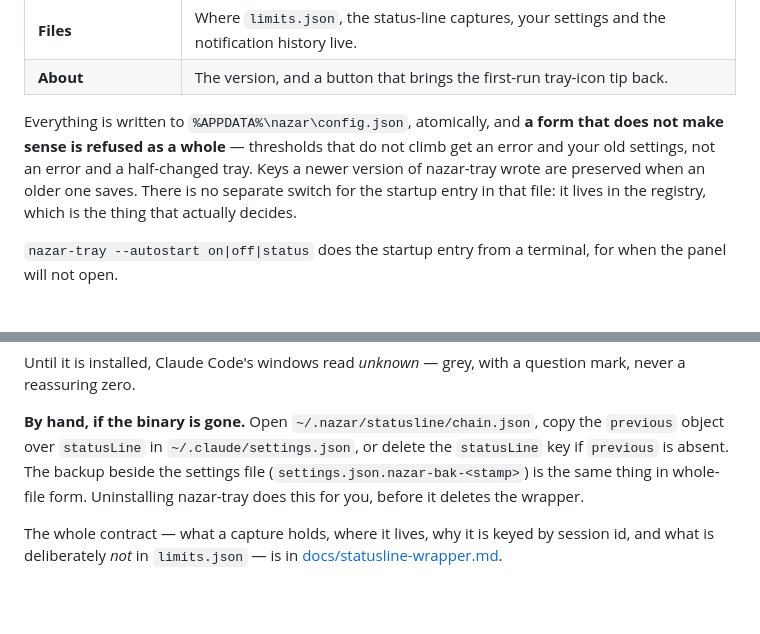
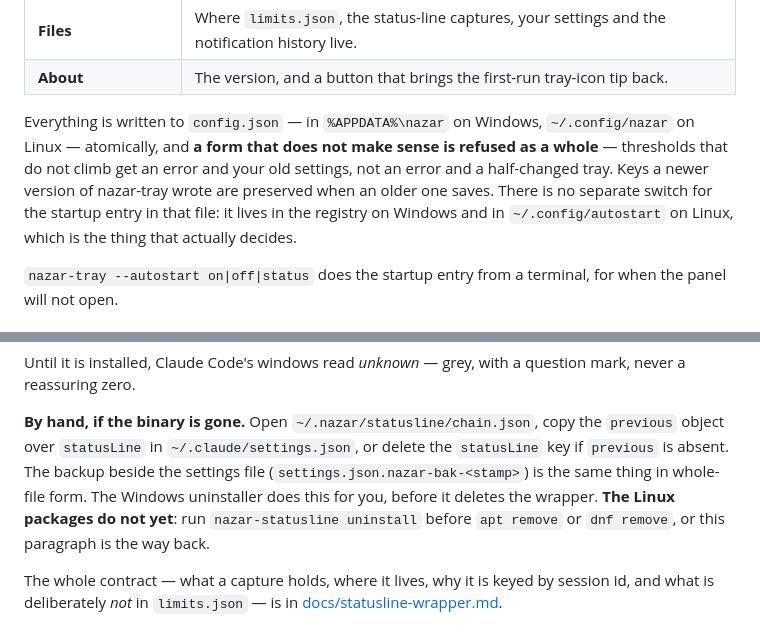
Before and after one commit to xfurqan0/nazar-tray, a Markdown page: README.md, 2 parts joined by grey strips. GitHub-like rendering; blank space fills up the shorter version.

Commit message:
docs(readme): two sentences only Windows made true
A read-through for 0.3.0, the first release a Linux user can install, found two
sentences written when there was one platform. The settings file is in
~/.config/nazar on Linux, and the startup entry in ~/.config/autostart rather than the
registry. And removing a Linux package does not put Claude Code's status line back:
the packages have no removal hook yet (T-WP-L4), so the paragraph that tells a user
how to restore it by hand now says to run `nazar-statusline uninstall` first.

```diff
--- a/README.md
+++ b/README.md
@@ -270,11 +270,13 @@ In the panel — the **gear** in the top-right corner of the header — and from
 | **Files** | Where `limits.json`, the status-line captures, your settings and the notification history live. |
 | **About** | The version, and a button that brings the first-run tray-icon tip back. |
 
-Everything is written to `%APPDATA%\nazar\config.json`, atomically, and **a form that does
-not make sense is refused as a whole** — thresholds that do not climb get an error and your
-old settings, not an error and a half-changed tray. Keys a newer version of nazar-tray wrote
-are preserved when an older one saves. There is no separate switch for the startup entry in
-that file: it lives in the registry, which is the thing that actually decides.
+Everything is written to `config.json` — in `%APPDATA%\nazar` on Windows, `~/.config/nazar`
+on Linux — atomically, and **a form that does not make sense is refused as a whole** —
+thresholds that do not climb get an error and your old settings, not an error and a
+half-changed tray. Keys a newer version of nazar-tray wrote are preserved when an older one
+saves. There is no separate switch for the startup entry in that file: it lives in the
+registry on Windows and in `~/.config/autostart` on Linux, which is the thing that actually
+decides.
 
 `nazar-tray --autostart on|off|status` does the startup entry from a terminal, for when the
 panel will not open.
@@ -333,8 +335,10 @@ a reassuring zero.
 **By hand, if the binary is gone.** Open `~/.nazar/statusline/chain.json`, copy the `previous`
 object over `statusLine` in `~/.claude/settings.json`, or delete the `statusLine` key if
 `previous` is absent. The backup beside the settings file
-(`settings.json.nazar-bak-<stamp>`) is the same thing in whole-file form. Uninstalling
-nazar-tray does this for you, before it deletes the wrapper.
+(`settings.json.nazar-bak-<stamp>`) is the same thing in whole-file form. The Windows
+uninstaller does this for you, before it deletes the wrapper. **The Linux packages do not
+yet**: run `nazar-statusline uninstall` before `apt remove` or `dnf remove`, or this
+paragraph is the way back.
 
 The whole contract — what a capture holds, where it lives, why it is keyed by session id, and
 what is deliberately *not* in `limits.json` — is in
```
